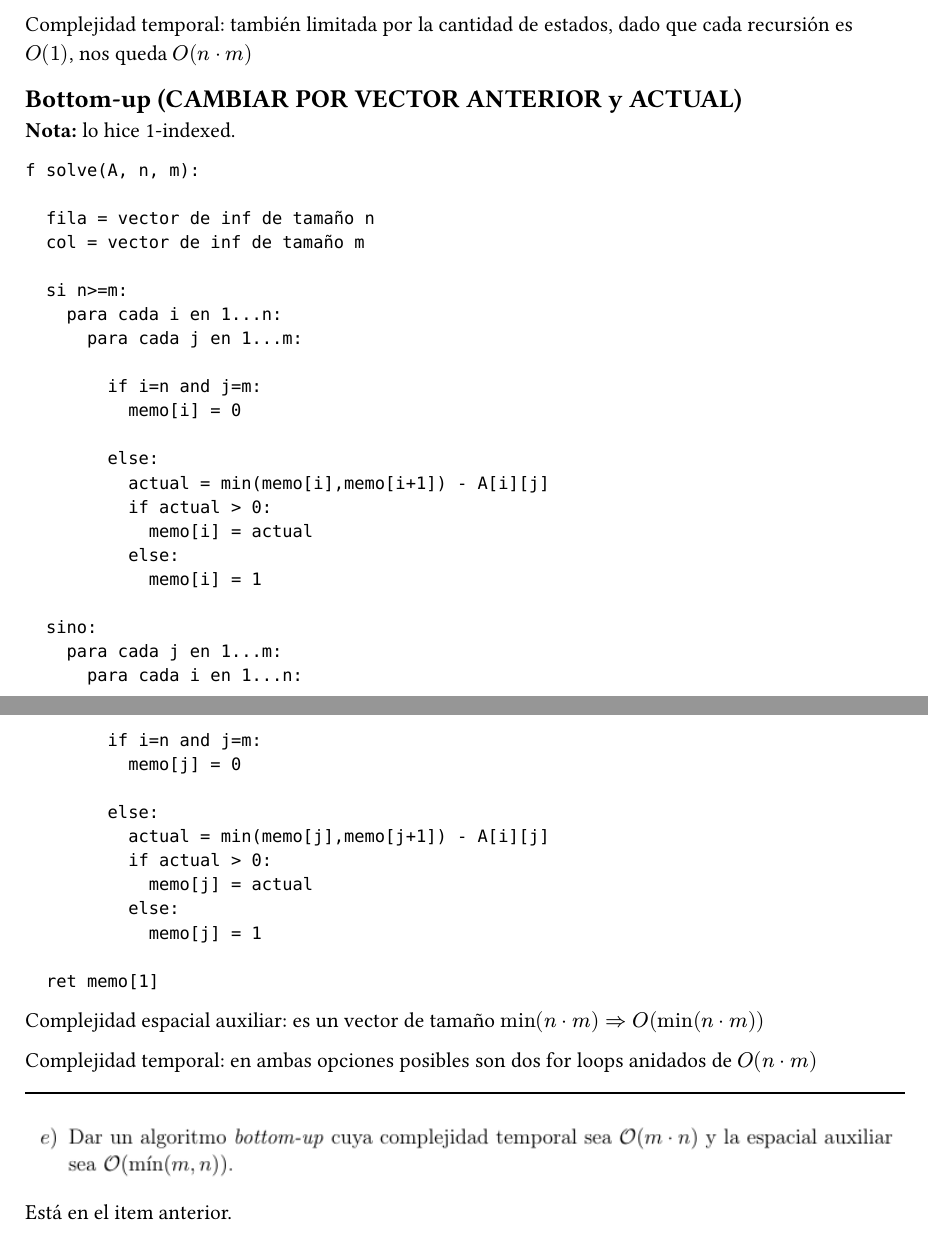
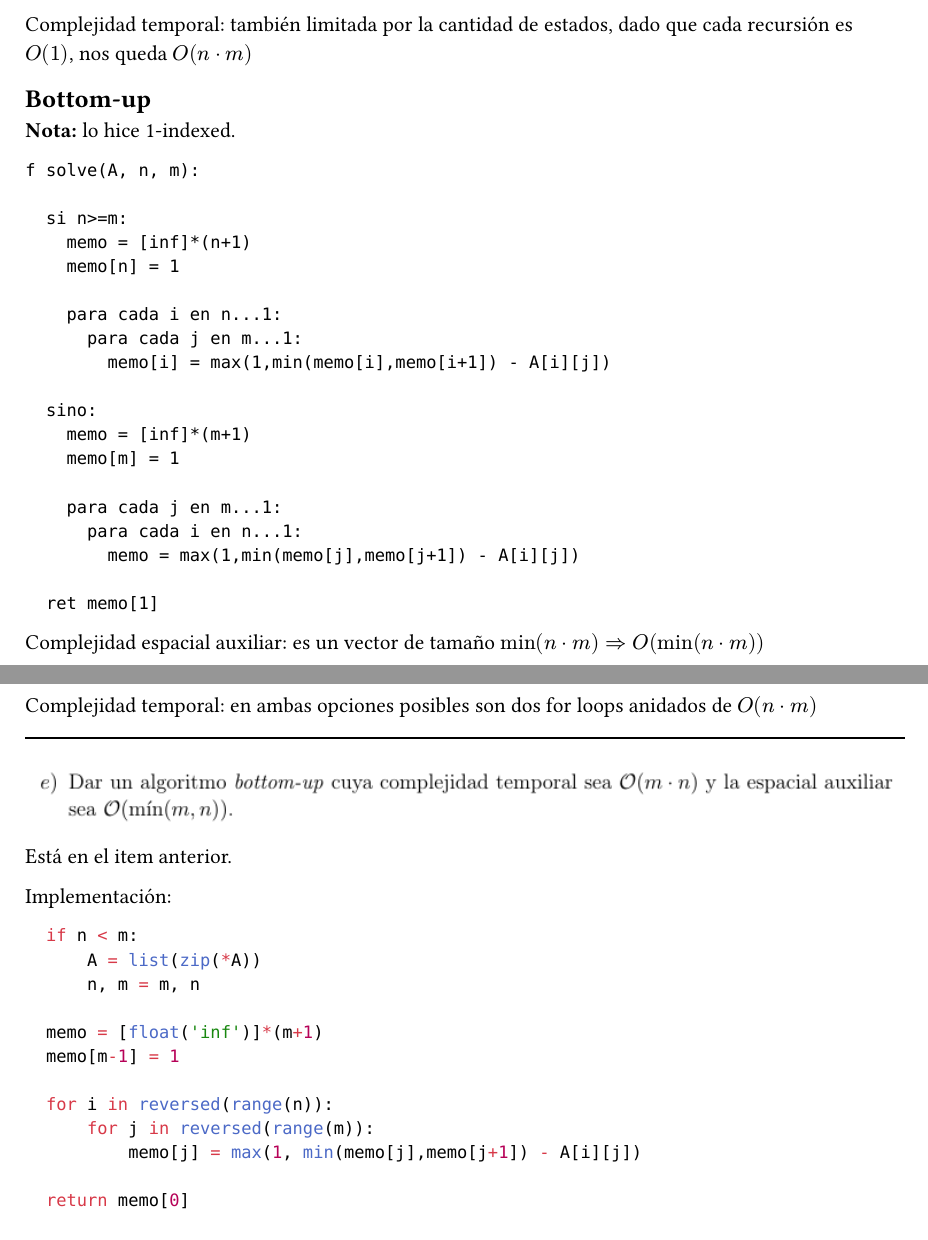
Before and after one commit to luchocarg/algoritmos3, a Typst document (docs/guias/bt_pd_greedy/09/09.typ): two parts of pages 2 and 3 of 3, joined at a grey line, cut so that both start at the same text. Compiled offline with Typst 0.15.

Commit message:
09 hecho

````diff
--- a/docs/guias/bt_pd_greedy/09/09.typ
+++ b/docs/guias/bt_pd_greedy/09/09.typ
@@ -69,43 +69,28 @@ Complejidad espacial: es una matriz de $n dot m$ y la pila de recursiones está
 
 Complejidad temporal: también limitada por la cantidad de estados, dado que cada recursión es $O(1)$, nos queda $O(n dot m)$
 
-== Bottom-up (CAMBIAR POR VECTOR ANTERIOR y ACTUAL)
+== Bottom-up
 
 *Nota:* lo hice 1-indexed.
 
 ```
 f solve(A, n, m):
 
-  fila = vector de inf de tamaño n
-  col = vector de inf de tamaño m
+  si n>=m:
+    memo = [inf]*(n+1)
+    memo[n] = 1
 
-  si n>=m:
-    para cada i en 1...n:
-      para cada j en 1...m:
-
-        if i=n and j=m:
-          memo[i] = 0
-
-        else:
-          actual = min(memo[i],memo[i+1]) - A[i][j]
-          if actual > 0:
-            memo[i] = actual
-          else:
-            memo[i] = 1
+    para cada i en n...1:
+      para cada j en m...1:
+        memo[i] = max(1,min(memo[i],memo[i+1]) - A[i][j])
 
   sino:
-    para cada j en 1...m:
-      para cada i en 1...n:
+    memo = [inf]*(m+1)
+    memo[m] = 1
 
-        if i=n and j=m:
-          memo[j] = 0
-
-        else:
-          actual = min(memo[j],memo[j+1]) - A[i][j]
-          if actual > 0:
-            memo[j] = actual
-          else:
-            memo[j] = 1
+    para cada j en m...1:
+      para cada i en n...1:
+        memo = max(1,min(memo[j],memo[j+1]) - A[i][j])
 
   ret memo[1]
 ```
@@ -119,3 +104,20 @@ Complejidad temporal: en ambas opciones posibles son dos for loops anidados de $
 #image("image-5.png")
 
 Está en el item anterior.
+
+Implementación:
+
+```python
+  if n < m:
+      A = list(zip(*A))
+      n, m = m, n
+
+  memo = [float('inf')]*(m+1)
+  memo[m-1] = 1
+
+  for i in reversed(range(n)):
+      for j in reversed(range(m)):
+          memo[j] = max(1, min(memo[j],memo[j+1]) - A[i][j])
+
+  return memo[0]
+```
````
Also changed, not shown: 1 other file.
